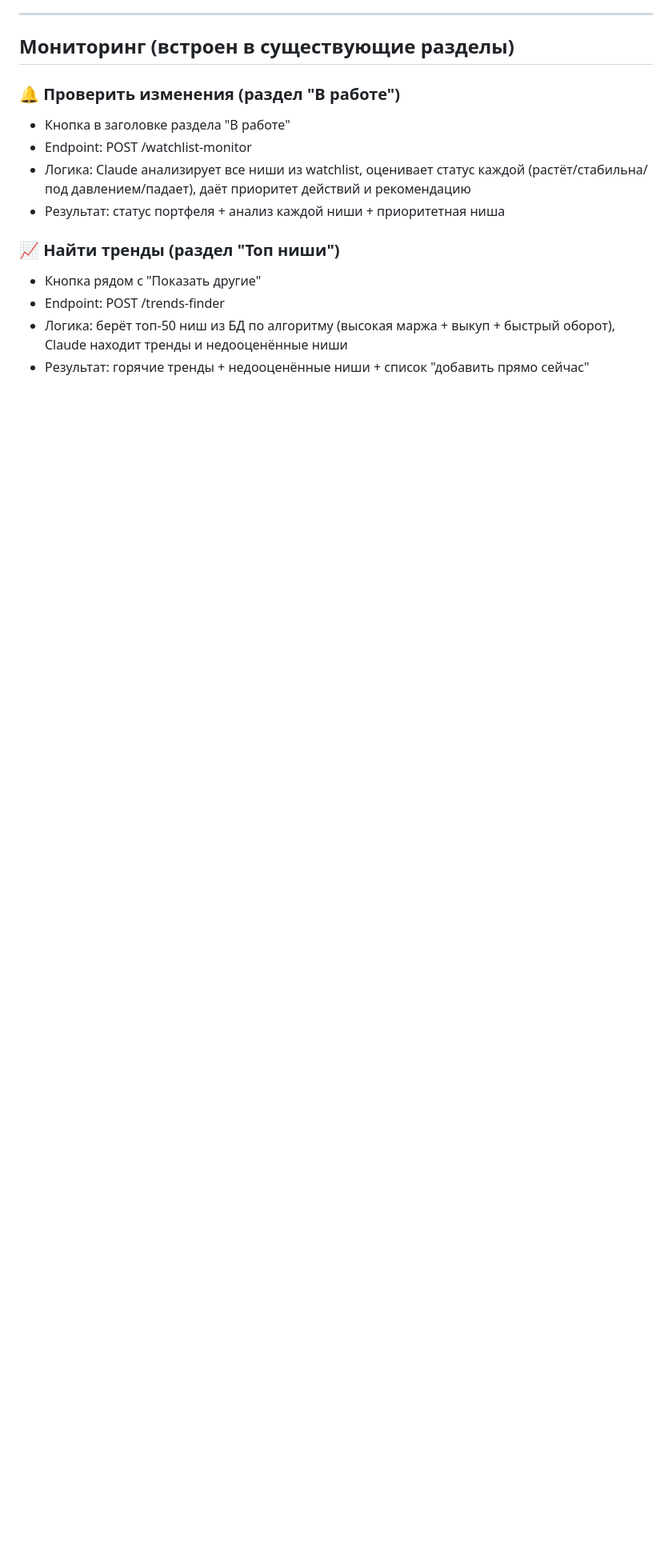
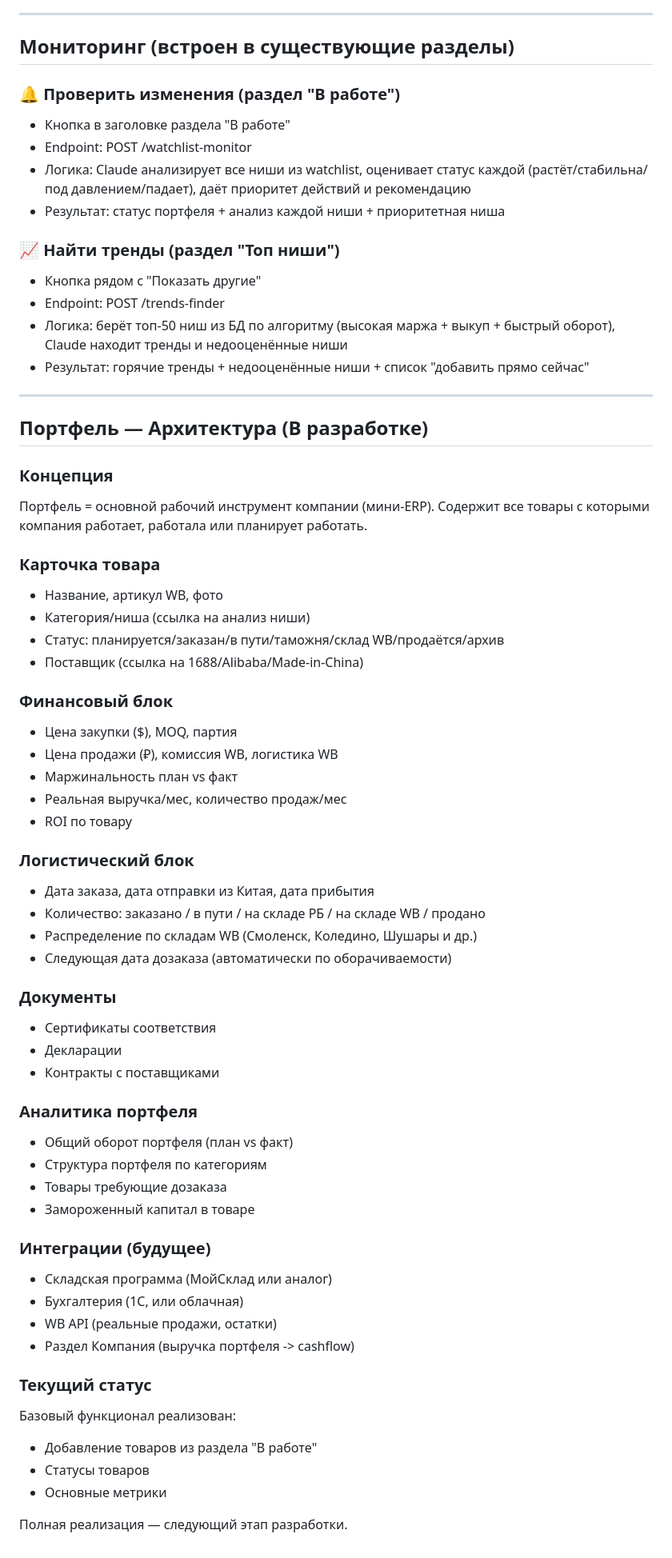
Before and after one commit to eastbridgehubVladimir/wb-analyzer, a Markdown page: ARCHITECTURE.md, the part around the change. Shown at 80% size. Drawn GitHub-style; blank space fills up the shorter version.

Commit message:
docs: portfolio full architecture design

```diff
--- a/ARCHITECTURE.md
+++ b/ARCHITECTURE.md
@@ -201,3 +201,55 @@
 - Endpoint: POST /trends-finder
 - Логика: берёт топ-50 ниш из БД по алгоритму (высокая маржа + выкуп + быстрый оборот), Claude находит тренды и недооценённые ниши
 - Результат: горячие тренды + недооценённые ниши + список "добавить прямо сейчас"
+
+---
+
+## Портфель — Архитектура (В разработке)
+
+### Концепция
+Портфель = основной рабочий инструмент компании (мини-ERP).
+Содержит все товары с которыми компания работает, работала или планирует работать.
+
+### Карточка товара
+- Название, артикул WB, фото
+- Категория/ниша (ссылка на анализ ниши)
+- Статус: планируется/заказан/в пути/таможня/склад WB/продаётся/архив
+- Поставщик (ссылка на 1688/Alibaba/Made-in-China)
+
+### Финансовый блок
+- Цена закупки ($), MOQ, партия
+- Цена продажи (₽), комиссия WB, логистика WB
+- Маржинальность план vs факт
+- Реальная выручка/мес, количество продаж/мес
+- ROI по товару
+
+### Логистический блок
+- Дата заказа, дата отправки из Китая, дата прибытия
+- Количество: заказано / в пути / на складе РБ / на складе WB / продано
+- Распределение по складам WB (Смоленск, Коледино, Шушары и др.)
+- Следующая дата дозаказа (автоматически по оборачиваемости)
+
+### Документы
+- Сертификаты соответствия
+- Декларации
+- Контракты с поставщиками
+
+### Аналитика портфеля
+- Общий оборот портфеля (план vs факт)
+- Структура портфеля по категориям
+- Товары требующие дозаказа
+- Замороженный капитал в товаре
+
+### Интеграции (будущее)
+- Складская программа (МойСклад или аналог)
+- Бухгалтерия (1С, или облачная)
+- WB API (реальные продажи, остатки)
+- Раздел Компания (выручка портфеля -> cashflow)
+
+### Текущий статус
+Базовый функционал реализован:
+- Добавление товаров из раздела "В работе"
+- Статусы товаров
+- Основные метрики
+
+Полная реализация — следующий этап разработки.
```
